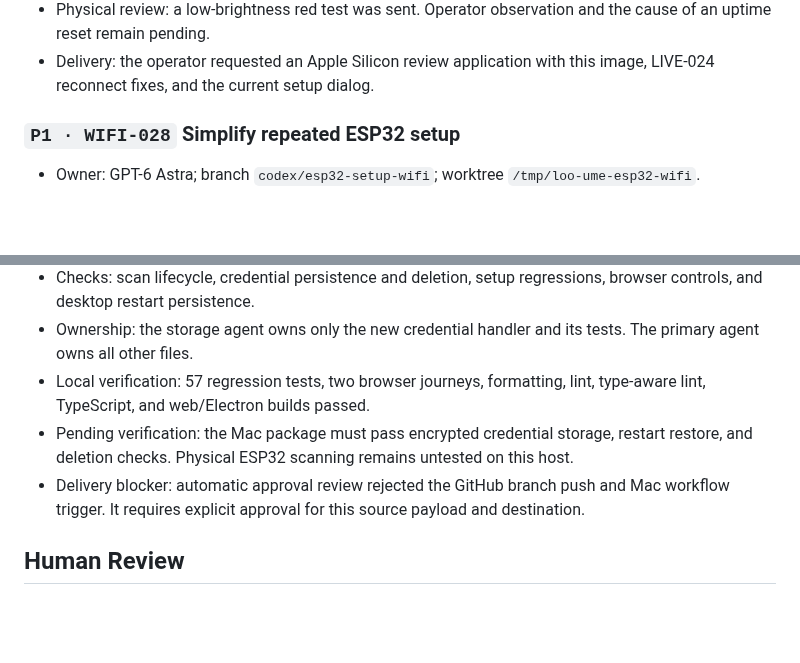
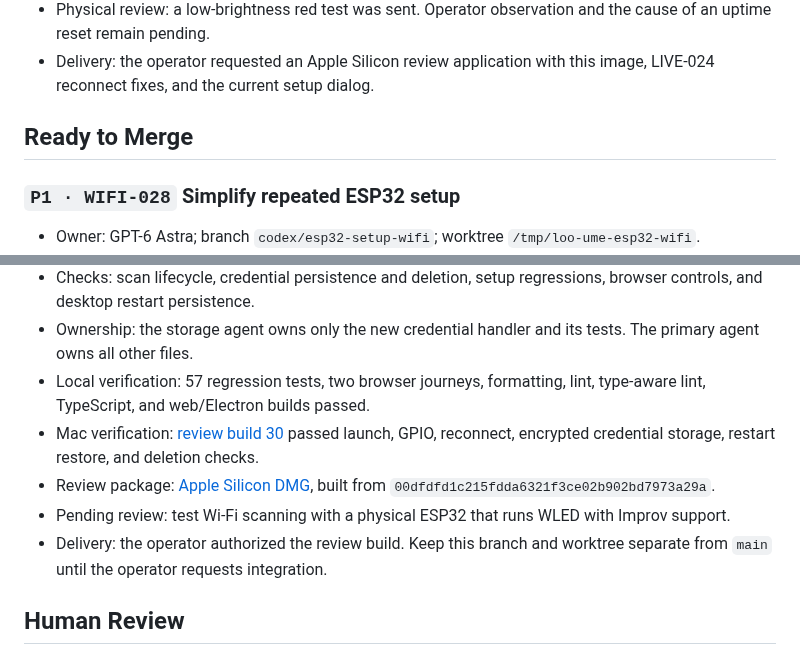
Before and after one commit to MateSteinforth/LOO-UME, a Markdown page: TASKS.md, 2 parts joined by grey strips. Drawn GitHub-style; blank space fills up the shorter version.

Commit message:
WIFI-028: Record verified Mac review package

```diff
--- a/TASKS.md
+++ b/TASKS.md
@@ -425,6 +425,9 @@ No tasks.
 - Device: authorized Wi-Fi update passed on MAC `24:62:AB:C9:F3:A8`; read-back confirms build `2609051` and unchanged four-output settings.
 - Physical review: a low-brightness red test was sent. Operator observation and the cause of an uptime reset remain pending.
 - Delivery: the operator requested an Apple Silicon review application with this image, LIVE-024 reconnect fixes, and the current setup dialog.
+
+## Ready to Merge
+
 ### `P1 · WIFI-028` Simplify repeated ESP32 setup
 
 - Owner: GPT-6 Astra; branch `codex/esp32-setup-wifi`; worktree `/tmp/loo-ume-esp32-wifi`.
@@ -434,8 +437,10 @@ No tasks.
 - Checks: scan lifecycle, credential persistence and deletion, setup regressions, browser controls, and desktop restart persistence.
 - Ownership: the storage agent owns only the new credential handler and its tests. The primary agent owns all other files.
 - Local verification: 57 regression tests, two browser journeys, formatting, lint, type-aware lint, TypeScript, and web/Electron builds passed.
-- Pending verification: the Mac package must pass encrypted credential storage, restart restore, and deletion checks. Physical ESP32 scanning remains untested on this host.
-- Delivery blocker: automatic approval review rejected the GitHub branch push and Mac workflow trigger. It requires explicit approval for this source payload and destination.
+- Mac verification: [review build 30](https://github.com/MateSteinforth/LOO-UME/actions/runs/33977651280) passed launch, GPIO, reconnect, encrypted credential storage, restart restore, and deletion checks.
+- Review package: [Apple Silicon DMG](https://github.com/MateSteinforth/LOO-UME/releases/download/electron-review-30/LOO-UME-Electron-arm64.dmg), built from `00dfdfd1c215fdda6321f3ce02b902bd7973a29a`.
+- Pending review: test Wi-Fi scanning with a physical ESP32 that runs WLED with Improv support.
+- Delivery: the operator authorized the review build. Keep this branch and worktree separate from `main` until the operator requests integration.
 
 ## Human Review
 
```
